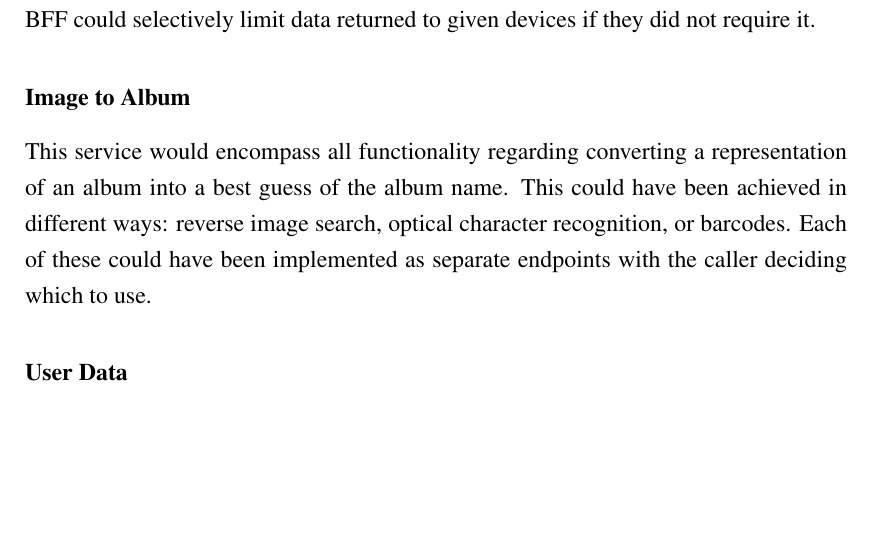
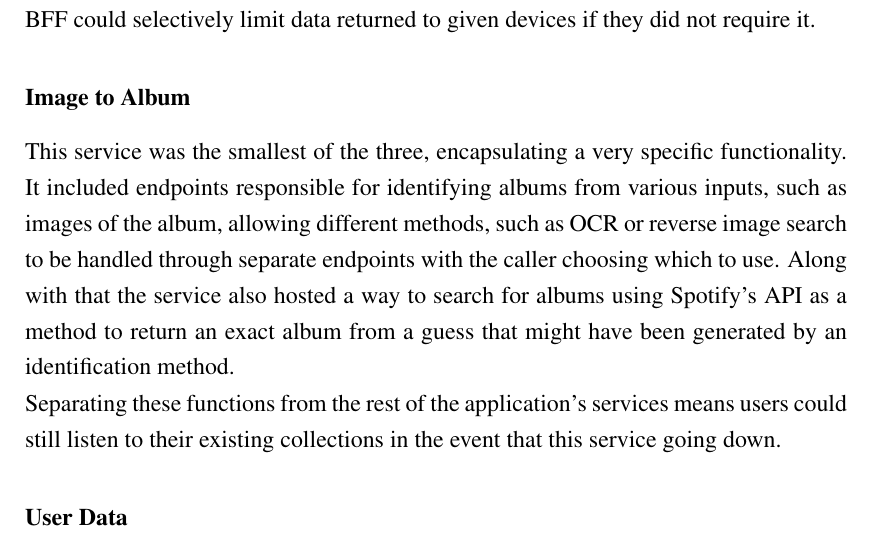
Before and after one commit to chrisroberts14/virtual-turn-table, a LaTeX thesis (report/report.tex, which reads report/chapter_design.tex): part of page 23 of 30, cut so that both start at the same text, the shorter picture padded with empty space. Compiled offline with pdfLaTeX; a LaTeX package or settings file that is missing is left out.

Commit message:
report: image to album service design

```diff
--- a/report/chapter_design.tex
+++ b/report/chapter_design.tex
@@ -176,7 +176,11 @@ As a microservices approach was adopted, the backend operations were divided int
 The BFF acts as a middleman between the frontend and various backend services, often mirroring the endpoints of those services. Its main responsibility is to manage the data returned to the frontend. As this project is focused solely on a desktop web application, so the patterns potential to tailor data for different platforms was not fully utilised. However, if the application were later expanded to include additional platforms, the BFF could selectively limit data returned to given devices if they did not require it.
 
 \subsubsection{Image to Album}
-This service would encompass all functionality regarding converting a representation of an album into a best guess of the album name. This could have been achieved in different ways: reverse image search, optical character recognition, or barcodes. Each of these could have been implemented as separate endpoints with the caller deciding which to use.
+This service was the smallest of the three, encapsulating a very specific functionality. It included endpoints responsible for identifying albums from various inputs, such as images of the album, allowing different methods, such as OCR or reverse image search to be handled through separate endpoints with the caller choosing which to use. Along with that the service also hosted a way to search for albums using Spotify's API as a method to return an exact album from a guess that might have been generated by an identification method.
+
+Separating these functions from the rest of the application’s services means users could still listen to their existing collections in the event that this service going down.
+
+
 \subsubsection{User Data}
 This service would encompass all operations related to non-volatile user data. This includes their own collections but also references to other collections that have been shared with them. To achieve this it had to be linked to a form of non-volatile store such as a database the design of which is detailed in Section~\ref{sec:database}.
 
```
